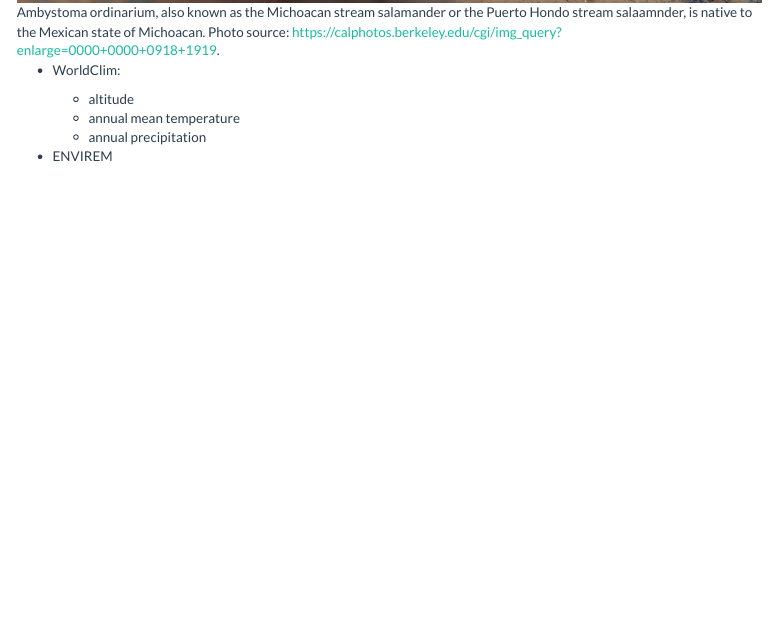
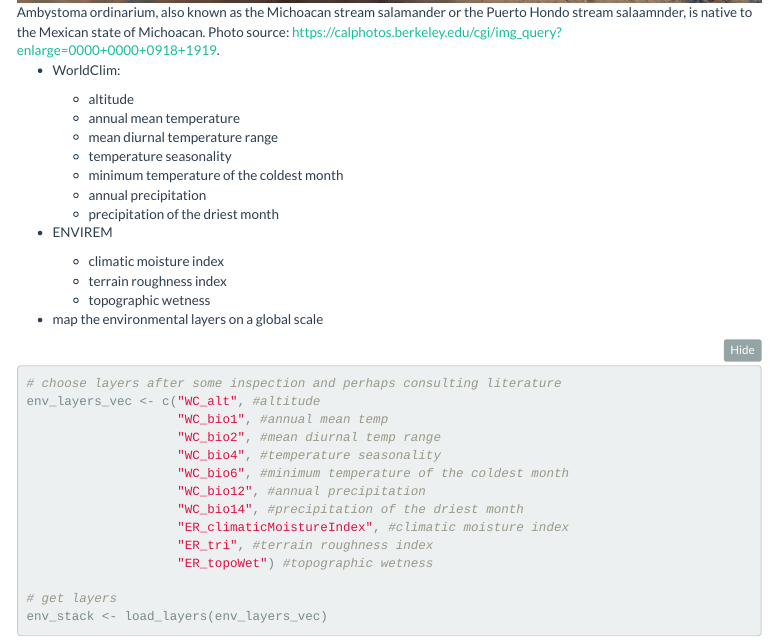
Before and after one commit to miaforsline/eds232-species, an R Markdown document (lab1combined.Rmd): the page in a window 1100 px wide, from 4920 px down. Rendered offline with R 4.5, knitr and Pandoc, with nearby package versions; some code elsewhere in the file could not run offline; menus at the side of the page are left out.

Commit message:
updated worldclim variables

```diff
--- a/lab1combined.Rmd
+++ b/lab1combined.Rmd
@@ -187,13 +187,17 @@ DT::datatable(env_layers)
 
 Prior work suggests that *N. maculosus* species distribution is most influenced by environmental variables not related to climate such as urban development, agriculture, tree canopy cover, and road density ([Fischer 2020](https://scholarworks.iupui.edu/handle/1805/22884)). However, other aquatic salamander species such as *Ambystoma ordinarium*, a mole salamander from Mexico, have been shown to be best predicted by WorldClim variables ([Escalera-Vásquez et al. 2018](https://doi.org/10.1655/Herpetologica-D-16-00078.1)). Furthermore, as ectotherms, salamanders are known to be sensitive to both temperature and moisture shifts ([McEntire and Maerz 2019](https://www.frontiersin.org/articles/10.3389/fevo.2019.00022/full)).
 
-![Ambystoma ordinarium, also known as the Michoacan stream salamander or the Puerto Hondo stream salaamnder, is native to the Mexican state of Michoacan. Photo source: https://calphotos.berkeley.edu/cgi/img_query?enlarge=0000+0000+0918+1919.](ambystoma.jpeg)
+![Ambystoma ordinarium, also known as the Michoacan stream salamander or the Puerto Hondo stream salaamnder, is native to the Mexican state of Michoacan. Photo source: <https://calphotos.berkeley.edu/cgi/img_query?enlarge=0000+0000+0918+1919>.](ambystoma.jpeg)
 
 -   WorldClim:
 
     -   altitude
     -   annual mean temperature
+    -   mean diurnal temperature range
+    -   temperature seasonality
+    -   minimum temperature of the coldest month
     -   annual precipitation
+    -   precipitation of the driest month
 
 -   ENVIREM
 
@@ -207,8 +211,11 @@ Prior work suggests that *N. maculosus* species distribution is most influenced
 # choose layers after some inspection and perhaps consulting literature
 env_layers_vec <- c("WC_alt", #altitude
                     "WC_bio1", #annual mean temp
+                    "WC_bio2", #mean diurnal temp range
                     "WC_bio4", #temperature seasonality
+                    "WC_bio6", #minimum temperature of the coldest month
                     "WC_bio12", #annual precipitation
+                    "WC_bio14", #precipitation of the driest month
                     "ER_climaticMoistureIndex", #climatic moisture index
                     "ER_tri", #terrain roughness index
                     "ER_topoWet") #topographic wetness
```
